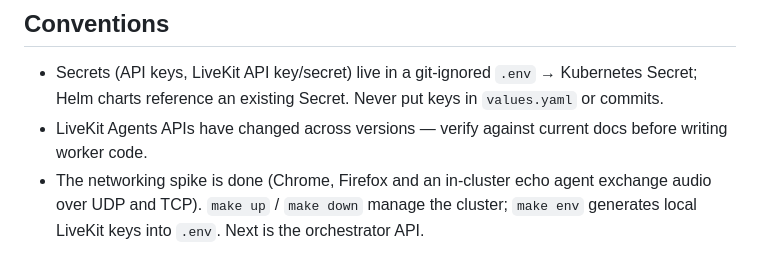
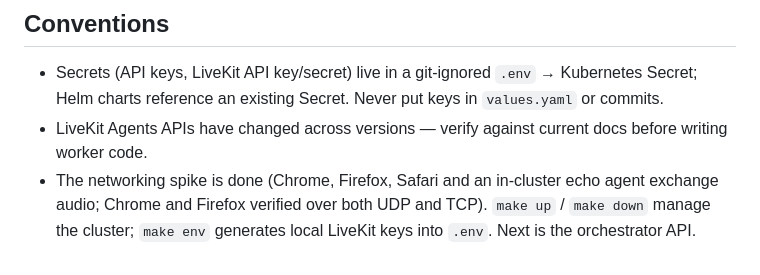
Before and after one commit to duffrecords/livekit-orch, a Markdown page: CLAUDE.md, the part around the change. Rendered like a GitHub page.

```diff
--- a/CLAUDE.md
+++ b/CLAUDE.md
@@ -30,4 +30,4 @@ Local orchestration layer for LiveKit voice agents, running on a local Kubernete
 
 - Secrets (API keys, LiveKit API key/secret) live in a git-ignored `.env` → Kubernetes Secret; Helm charts reference an existing Secret. Never put keys in `values.yaml` or commits.
 - LiveKit Agents APIs have changed across versions — verify against current docs before writing worker code.
-- The networking spike is done (Chrome, Firefox and an in-cluster echo agent exchange audio over UDP and TCP). `make up` / `make down` manage the cluster; `make env` generates local LiveKit keys into `.env`. Next is the orchestrator API.
+- The networking spike is done (Chrome, Firefox, Safari and an in-cluster echo agent exchange audio; Chrome and Firefox verified over both UDP and TCP). `make up` / `make down` manage the cluster; `make env` generates local LiveKit keys into `.env`. Next is the orchestrator API.
```
Also changed, not shown: docs/notes/local-networking.md (+2 -2 lines).
